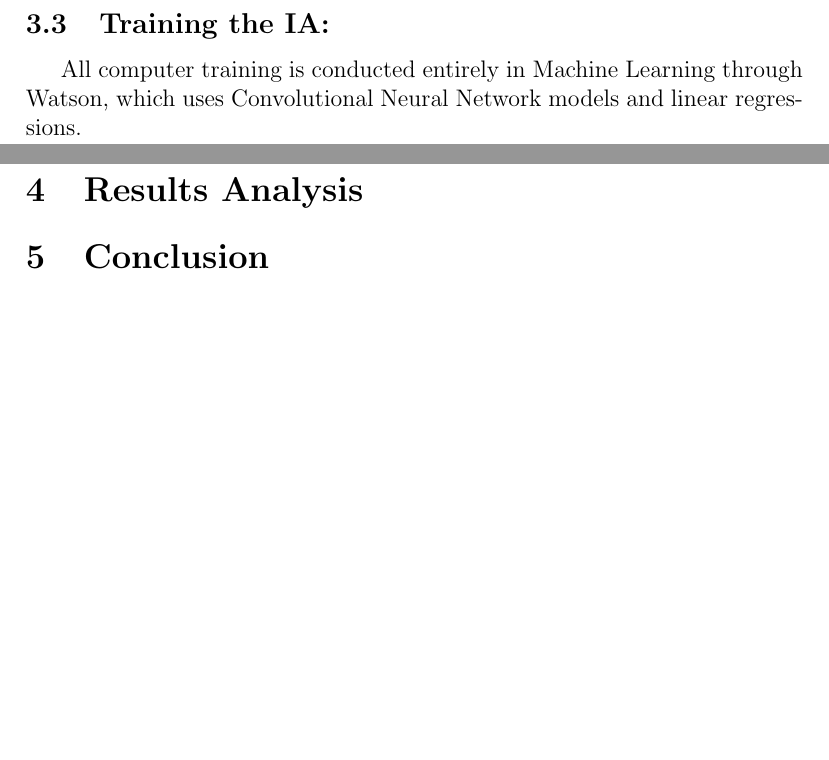
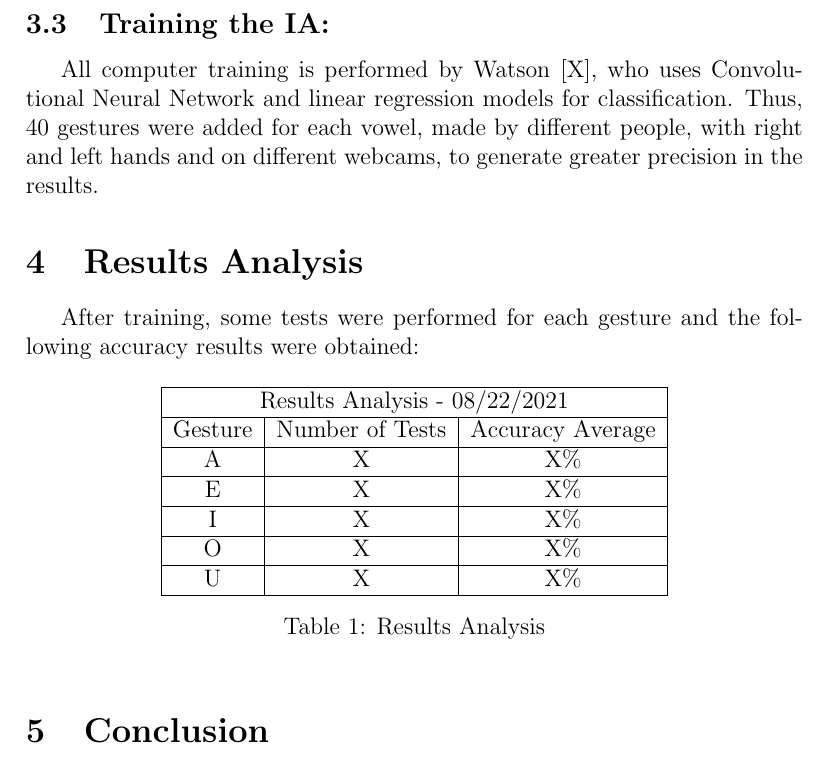
Before and after one commit to ericxlima/Hand_Gestures_LIBRAS, a LaTeX document (docs/docs-EN/main.tex): two parts of pages 6 and 7 of 8 before the commit and part of page 6 of 6 after it, the two joined at a grey line, cut so that both start at the same text, the shorter picture padded with empty space. Compiled offline with pdfLaTeX.

Commit message:
docs: modify main.tex and images

```diff
--- a/docs/docs-EN/main.tex
+++ b/docs/docs-EN/main.tex
@@ -170,16 +170,15 @@ To communicate with Machine Learning for Kids, we use its API, in which it is po
 \label{figure_5}
 \end{figure}
 
+%  https://docs.python-requests.org/en/master/
 
 
 
 
 \subsection{Training the IA:}
-All computer training is conducted entirely in Machine Learning through Watson, which uses Convolutional Neural Network models and linear regressions.
+All computer training is performed by Watson [X], who uses Convolutional Neural Network and linear regression models for classification. Thus, 40 gestures were added for each vowel, made by different people, with right and left hands and on different webcams, to generate greater precision in the results.
+
+%  Show some images for this
 
 
-
-
-%  https://docs.python-requests.org/en/master/
-
 %%%%%%%%%%%%%%%%%%%%%%%%%%%%%%%%%%%%%%%%%%%%%%%%%%%%%%%%%%%%
@@ -187,5 +185,29 @@ All computer training is conducted entirely in Machine Learning through Watson,
 \section{Results Analysis}
 
+After training, some tests were performed for each gesture and the following accuracy results were obtained:
+
+\begin{table}[h!]
+    \centering
+    \begin{tabular}{ |c|c|c| }
+    \hline
+    \multicolumn{3}{|c|}{Results Analysis - 08/22/2021} \\
+    \hline
+    Gesture & Number of Tests & Accuracy Average \\
+    \hline
+    A & X & X\% \\
+    \hline
+    E & X & X\% \\
+    \hline
+    I & X & X\% \\
+    \hline
+    O & X & X\% \\
+    \hline
+    U & X & X\% \\
+    \hline
+    \end{tabular}
+    \caption{Results Analysis}
+    \label{tab:results_analysis}
+\end{table}
 
 
 %%%%%%%%%%%%%%%%%%%%%%%%%%%%%%%%%%%%%%%%%%%
```
Also changed, not shown: docs/docs-EN/docs_EN.pdf, docs/docs-EN/img/api_diagram.png (renamed from docs/docs-EN/api_diagram.png), docs/docs-EN/img/data_collect.png (renamed from docs/docs-EN/data_collect.png), docs/docs-EN/img/hand_vertices.png (renamed from docs/docs-EN/hands_vertices.png), docs/docs-EN/img/hands_gestures.png (renamed from docs/docs-EN/hands_LIBRAS.png), docs/docs-EN/img/inclusion.png (renamed from docs/docs-EN/gestures.png), docs/docs-EN/img/logo_university.png (renamed from docs/docs-EN/logo.png), docs/docs-EN/img/tools.png (renamed from docs/docs-EN/tools.png), docs/docs-EN/main.tex (27 more changed lines).
